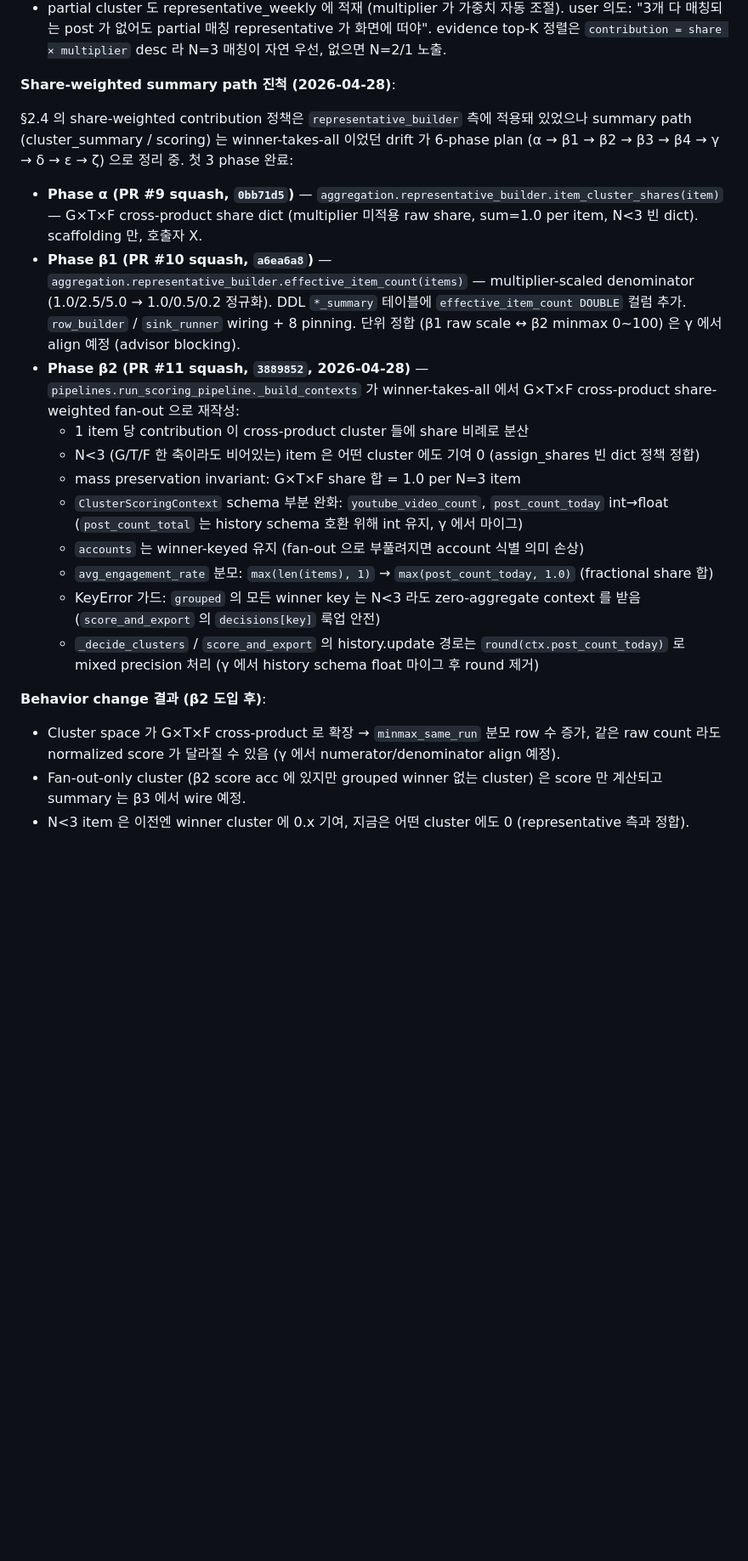
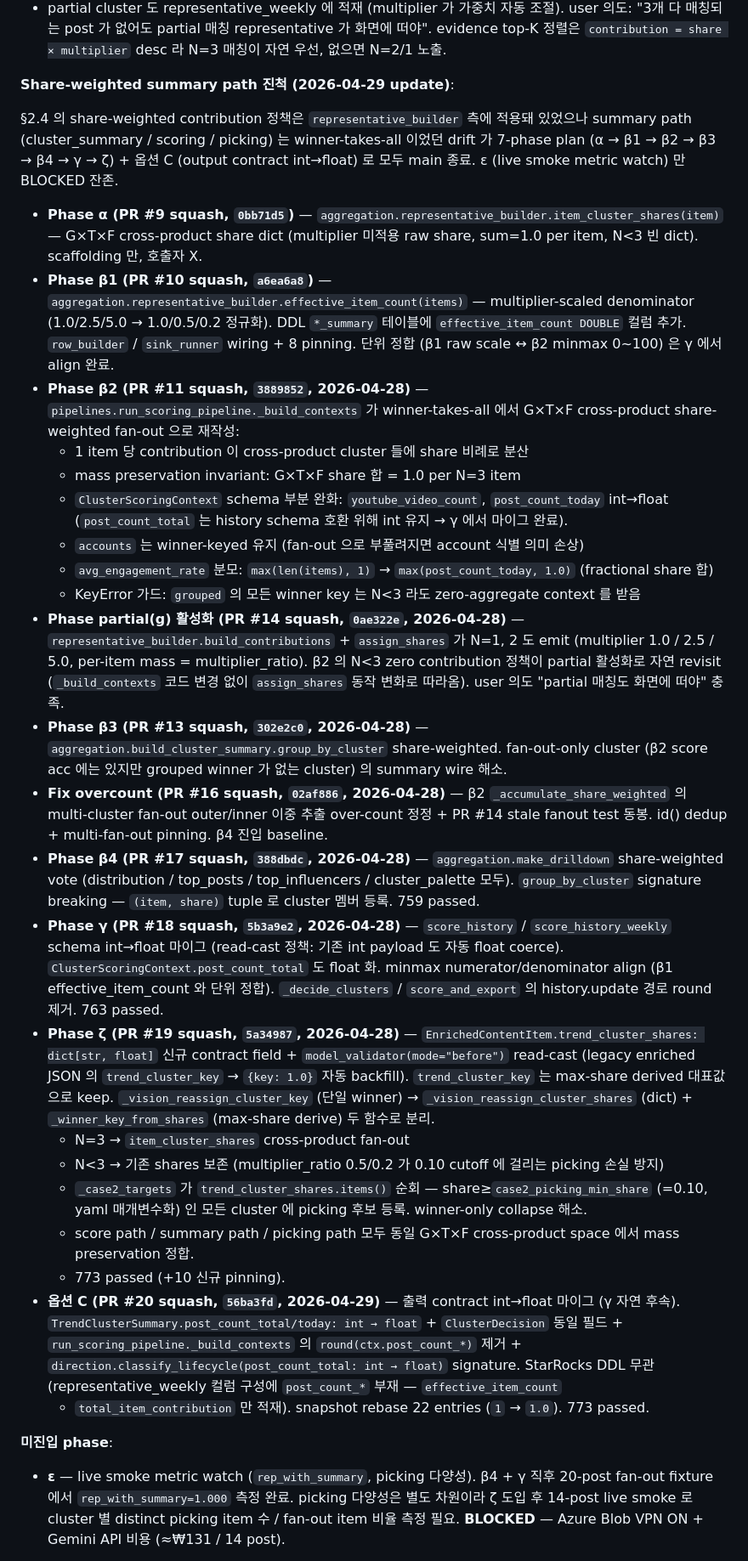
Before and after one commit to viralpick/ethnic-wear-trend-analysis, a Markdown page: docs/pipeline_spec.md, the part around one of its changes. Shown at 85% size. GitHub-like rendering; blank space fills up the shorter version.

Commit message:
docs(pipeline_spec): §2.4 share-weighted summary path 진척 ζ + 옵션 C 동기화 (#21)
§2.4 의 share-weighted progress 섹션이 첫 3 phase (α/β1/β2) 까지만 완료로 표시돼 있던 drift
정정. β3/partial(g)/β4/γ + PR #16 (fix-overcount) + ζ + 옵션 C 모두 main 종료 반영.

핵심 변경:
- 7-phase plan + 옵션 C 모두 PR# / commit hash 기록 — α(#9 0bb71d5) / β1(#10 a6ea6a8) /
  β2(#11 3889852) / partial(g)(#14 0ae322e) / β3(#13 302e2c0) / fix-overcount(#16 02af886) /
  β4(#17 388dbdc) / γ(#18 5b3a9e2) / ζ(#19 5a34987) / 옵션 C(#20 56ba3fd).
- β2 부분의 미래 표현 ("γ 에서 마이그", "round 처리") → 완료로 갱신 (γ + 옵션 C).
- ζ 의 contract 변경 (trend_cluster_shares dict + read-cast + N=3 fan-out / N<3 single-entry
  fallback + Case2 share-based picking + threshold 0.10) 명시.
- 옵션 C 의 출력 contract int→float (TrendClusterSummary + ClusterDecision + round 제거 +
  classify_lifecycle signature) + StarRocks DDL 무관 사유 명시.
- "Behavior change 누적 결과" 섹션을 β2 ~ ζ + 옵션 C 까지 합쳐서 갱신.
- ε 만 BLOCKED (Azure VPN + Gemini 비용) 잔존 명시.

§7 갭 #4 partial(g) 항목도 β3/β4/γ/ζ/옵션 C 모두 main 종료 반영.

Co-authored-by: Claude Opus 4.7 (1M context) <noreply@anthropic.com>

```diff
--- a/docs/pipeline_spec.md
+++ b/docs/pipeline_spec.md
@@ -274,11 +274,12 @@ factor_contribution[s] = Σ_{item ∈ source s} contribution_to_representative
   "3개 다 매칭되는 post 가 없어도 partial 매칭 representative 가 화면에 떠야". evidence top-K
   정렬은 `contribution = share × multiplier` desc 라 N=3 매칭이 자연 우선, 없으면 N=2/1 노출.
 
-**Share-weighted summary path 진척 (2026-04-28)**:
+**Share-weighted summary path 진척 (2026-04-29 update)**:
 
 §2.4 의 share-weighted contribution 정책은 `representative_builder` 측에 적용돼 있었으나
-summary path (cluster_summary / scoring) 는 winner-takes-all 이었던 drift 가 6-phase plan
-(α → β1 → β2 → β3 → β4 → γ → δ → ε → ζ) 으로 정리 중. 첫 3 phase 완료:
+summary path (cluster_summary / scoring / picking) 는 winner-takes-all 이었던 drift 가
+7-phase plan (α → β1 → β2 → β3 → β4 → γ → ζ) + 옵션 C (output contract int→float) 로
+모두 main 종료. ε (live smoke metric watch) 만 BLOCKED 잔존.
 
 - **Phase α (PR #9 squash, `0bb71d5`)** — `aggregation.representative_builder.item_cluster_shares(item)` —
   G×T×F cross-product share dict (multiplier 미적용 raw share, sum=1.0 per item, N<3 빈 dict).
@@ -286,26 +287,60 @@ summary path (cluster_summary / scoring) 는 winner-takes-all 이었던 drift
 - **Phase β1 (PR #10 squash, `a6ea6a8`)** — `aggregation.representative_builder.effective_item_count(items)` —
   multiplier-scaled denominator (1.0/2.5/5.0 → 1.0/0.5/0.2 정규화). DDL `*_summary` 테이블에
   `effective_item_count DOUBLE` 컬럼 추가. `row_builder` / `sink_runner` wiring + 8 pinning.
-  단위 정합 (β1 raw scale ↔ β2 minmax 0~100) 은 γ 에서 align 예정 (advisor blocking).
+  단위 정합 (β1 raw scale ↔ β2 minmax 0~100) 은 γ 에서 align 완료.
 - **Phase β2 (PR #11 squash, `3889852`, 2026-04-28)** —
   `pipelines.run_scoring_pipeline._build_contexts` 가 winner-takes-all 에서 G×T×F cross-product
   share-weighted fan-out 으로 재작성:
   - 1 item 당 contribution 이 cross-product cluster 들에 share 비례로 분산
-  - N<3 (G/T/F 한 축이라도 비어있는) item 은 어떤 cluster 에도 기여 0 (assign_shares 빈 dict 정책 정합)
   - mass preservation invariant: G×T×F share 합 = 1.0 per N=3 item
   - `ClusterScoringContext` schema 부분 완화: `youtube_video_count`, `post_count_today` int→float
-    (`post_count_total` 는 history schema 호환 위해 int 유지, γ 에서 마이그)
+    (`post_count_total` 는 history schema 호환 위해 int 유지 → γ 에서 마이그 완료).
   - `accounts` 는 winner-keyed 유지 (fan-out 으로 부풀려지면 account 식별 의미 손상)
   - `avg_engagement_rate` 분모: `max(len(items), 1)` → `max(post_count_today, 1.0)` (fractional share 합)
   - KeyError 가드: `grouped` 의 모든 winner key 는 N<3 라도 zero-aggregate context 를 받음
-    (`score_and_export` 의 `decisions[key]` 룩업 안전)
-  - `_decide_clusters` / `score_and_export` 의 history.update 경로는 `round(ctx.post_count_today)` 로
-    mixed precision 처리 (γ 에서 history schema float 마이그 후 round 제거)
+- **Phase partial(g) 활성화 (PR #14 squash, `0ae322e`, 2026-04-28)** —
+  `representative_builder.build_contributions` + `assign_shares` 가 N=1, 2 도 emit (multiplier
+  1.0 / 2.5 / 5.0, per-item mass = multiplier_ratio). β2 의 N<3 zero contribution 정책이
+  partial 활성화로 자연 revisit (`_build_contexts` 코드 변경 없이 `assign_shares` 동작 변화로
+  따라옴). user 의도 "partial 매칭도 화면에 떠야" 충족.
+- **Phase β3 (PR #13 squash, `302e2c0`, 2026-04-28)** —
+  `aggregation.build_cluster_summary.group_by_cluster` share-weighted. fan-out-only cluster (β2
+  score acc 에는 있지만 grouped winner 가 없는 cluster) 의 summary wire 해소.
+- **Fix overcount (PR #16 squash, `02af886`, 2026-04-28)** —
+  β2 `_accumulate_share_weighted` 의 multi-cluster fan-out outer/inner 이중 추출 over-count
+  정정 + PR #14 stale fanout test 동봉. id() dedup + multi-fan-out pinning. β4 진입 baseline.
+- **Phase β4 (PR #17 squash, `388dbdc`, 2026-04-28)** —
+  `aggregation.make_drilldown` share-weighted vote (distribution / top_posts / top_influencers /
+  cluster_palette 모두). `group_by_cluster` signature breaking — `(item, share)` tuple 로
+  cluster 멤버 등록. 759 passed.
+- **Phase γ (PR #18 squash, `5b3a9e2`, 2026-04-28)** —
+  `score_history` / `score_history_weekly` schema int→float 마이그 (read-cast 정책: 기존 int
+  payload 도 자동 float coerce). `ClusterScoringContext.post_count_total` 도 float 화. minmax
+  numerator/denominator align (β1 effective_item_count 와 단위 정합). `_decide_clusters` /
+  `score_and_export` 의 history.update 경로 round 제거. 763 passed.
+- **Phase ζ (PR #19 squash, `5a34987`, 2026-04-28)** —
+  `EnrichedContentItem.trend_cluster_shares: dict[str, float]` 신규 contract field +
+  `model_validator(mode="before")` read-cast (legacy enriched JSON 의 `trend_cluster_key` →
+  `{key: 1.0}` 자동 backfill). `trend_cluster_key` 는 max-share derived 대표값으로 keep.
+  `_vision_reassign_cluster_key` (단일 winner) → `_vision_reassign_cluster_shares` (dict) +
+  `_winner_key_from_shares` (max-share derive) 두 함수로 분리.
+  - N=3 → `item_cluster_shares` cross-product fan-out
+  - N<3 → 기존 shares 보존 (multiplier_ratio 0.5/0.2 가 0.10 cutoff 에 걸리는 picking 손실 방지)
+  - `_case2_targets` 가 `trend_cluster_shares.items()` 순회 — share≥`case2_picking_min_share`
+    (=0.10, yaml 매개변수화) 인 모든 cluster 에 picking 후보 등록. winner-only collapse 해소.
+  - score path / summary path / picking path 모두 동일 G×T×F cross-product space 에서
+    mass preservation 정합.
+  - 773 passed (+10 신규 pinning).
+- **옵션 C (PR #20 squash, `56ba3fd`, 2026-04-29)** — 출력 contract int→float 마이그 (γ 자연 후속).
+  `TrendClusterSummary.post_count_total/today: int → float` + `ClusterDecision` 동일 필드 +
+  `run_scoring_pipeline._build_contexts` 의 `round(ctx.post_count_*)` 제거 +
+  `direction.classify_lifecycle(post_count_total: int → float)` signature.
+  StarRocks DDL 무관 (representative_weekly 컬럼 구성에 `post_count_*` 부재 — `effective_item_count`
+  + `total_item_contribution` 만 적재). snapshot rebase 22 entries (`1` → `1.0`). 773 passed.
 
-**Behavior change 결과 (β2 도입 후)**:
-- Cluster space 가 G×T×F cross-product 로 확장 → `minmax_same_run` 분모 row 수 증가, 같은 raw count
-  라도 normalized score 가 달라질 수 있음 (γ 에서 numerator/denominator align 예정).
-- Fan-out-only cluster (β2 score acc 에 있지만 grouped winner 없는 cluster) 은 score 만 계산되고
-  summary 는 β3 에서 wire 예정.
-- N<3 item 은 이전엔 winner cluster 에 0.x 기여, 지금은 어떤 cluster 에도 0 (representative 측과 정합).
+**미진입 phase**:
+- **ε** — live smoke metric watch (`rep_with_summary`, picking 다양성). β4 + γ 직후 20-post
+  fan-out fixture 에서 `rep_with_summary=1.000` 측정 완료. picking 다양성은 별도 차원이라 ζ
+  도입 후 14-post live smoke 로 cluster 별 distinct picking item 수 / fan-out item 비율 측정
+  필요. **BLOCKED** — Azure Blob VPN ON + Gemini API 비용 (≈₩131 / 14 post).
 
```
Also changed, not shown: other parts of docs/pipeline_spec.md (+11 -15 lines).
